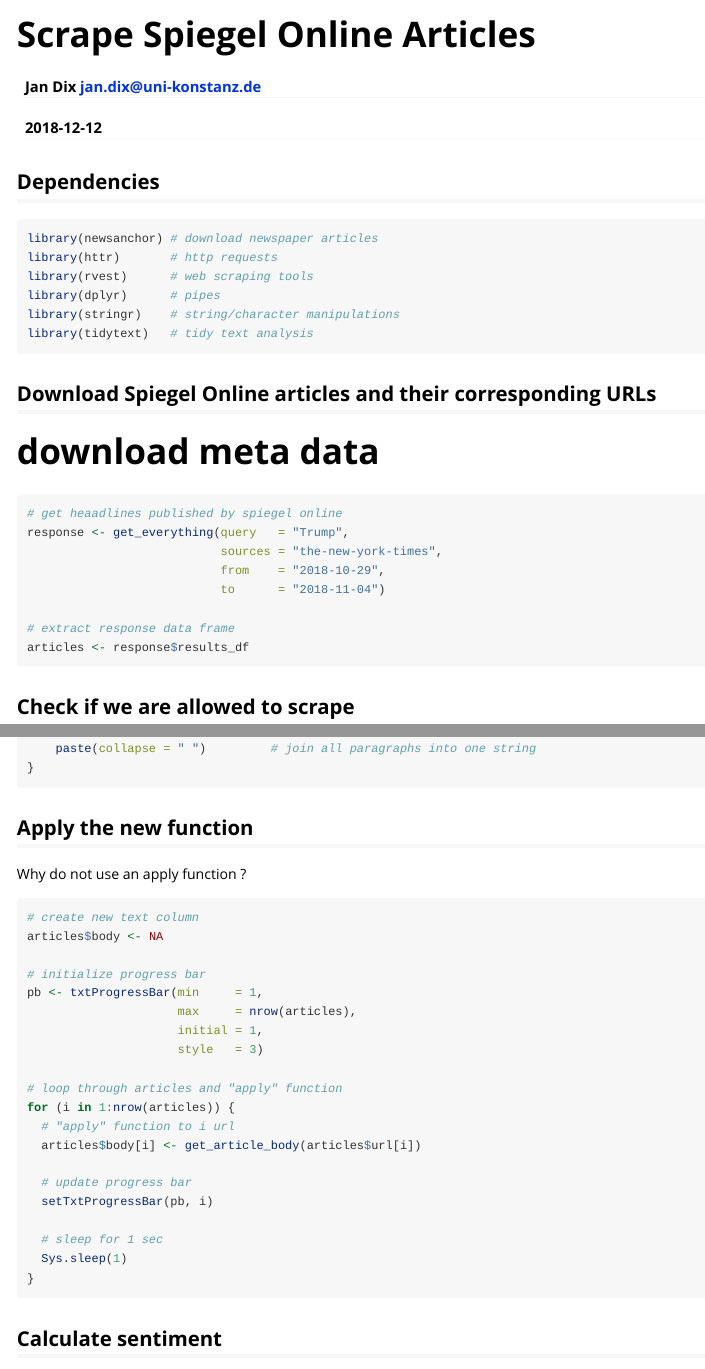
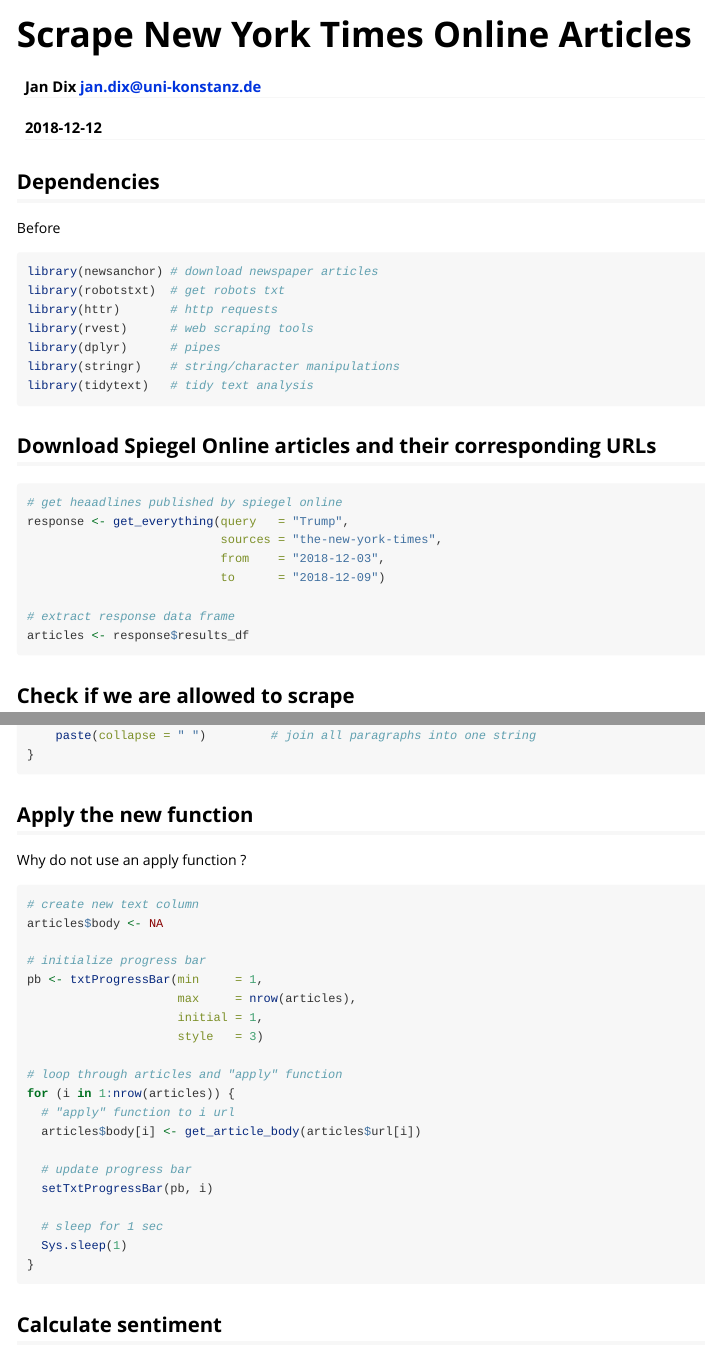
Before and after one commit to CorrelAid/newsanchor, an R Markdown document (vignettes/scrape-nyt.Rmd): the page in a window 1100 px wide, from its top, and a second part further down, joined at a grey line. Rendered offline with R 4.5, knitr and Pandoc, with nearby package versions; some code elsewhere in the file could not run offline.

Commit message:
update nyt vignette

````diff
--- a/vignettes/scrape-nyt.Rmd
+++ b/vignettes/scrape-nyt.Rmd
@@ -1,5 +1,5 @@
 ---
-title: "Scrape Spiegel Online Articles"
+title: "Scrape New York Times Online Articles"
 author: "Jan Dix <jan.dix@uni-konstanz.de>"
 date: "`r Sys.Date()`"
 output: rmarkdown::html_vignette
@@ -11,8 +11,11 @@ vignette: >
 
 ## Dependencies
 
-```{r, eval=FALSE}
+Before
+
+```{r load packages, eval=FALSE}
 library(newsanchor) # download newspaper articles
+library(robotstxt)  # get robots txt
 library(httr)       # http requests
 library(rvest)      # web scraping tools
 library(dplyr)      # pipes
@@ -24,14 +27,13 @@ library(tidytext)   # tidy text analysis
 
 ## Download Spiegel Online articles and their corresponding URLs
 
-# download meta data
 
-```{r, eval=FALSE}
+```{r get meta data, eval=FALSE}
 # get heaadlines published by spiegel online
 response <- get_everything(query   = "Trump",
                            sources = "the-new-york-times",
-                           from    = "2018-10-29",
-                           to      = "2018-11-04")
+                           from    = "2018-12-03",
+                           to      = "2018-12-09")
 
 # extract response data frame
 articles <- response$results_df
@@ -77,7 +85,7 @@ get_article_body <- function (url) {
 
 Why do not use an apply function ?
 
-```{r, eval=FALSE}
+```{r apply function to urls, eval=FALSE}
 # create new text column
 articles$body <- NA
 
````
Also changed, not shown: vignettes/scrape-nyt.R (added, +85 -0 lines), vignettes/scrape-nyt.html (added), vignettes/scrape-nyt.Rmd (12 more changed lines).
